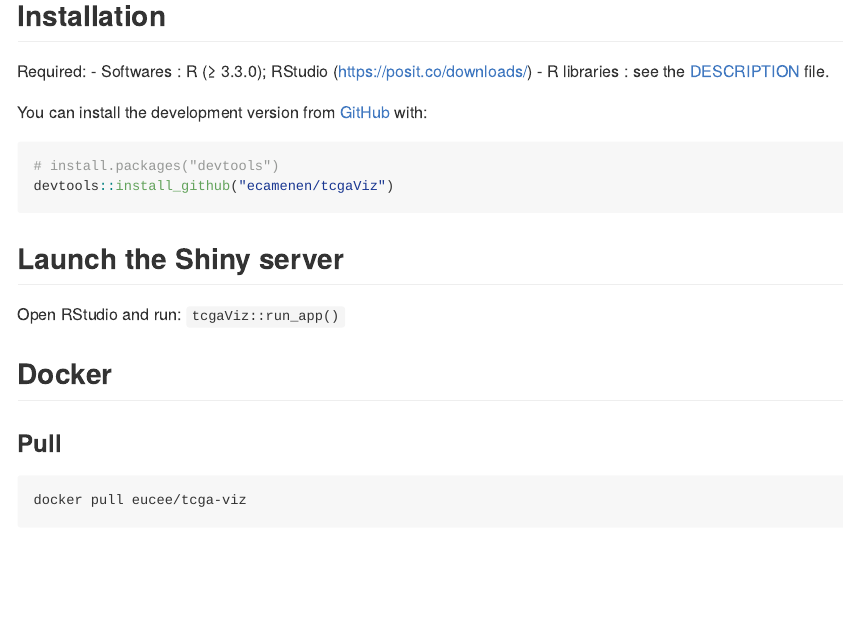
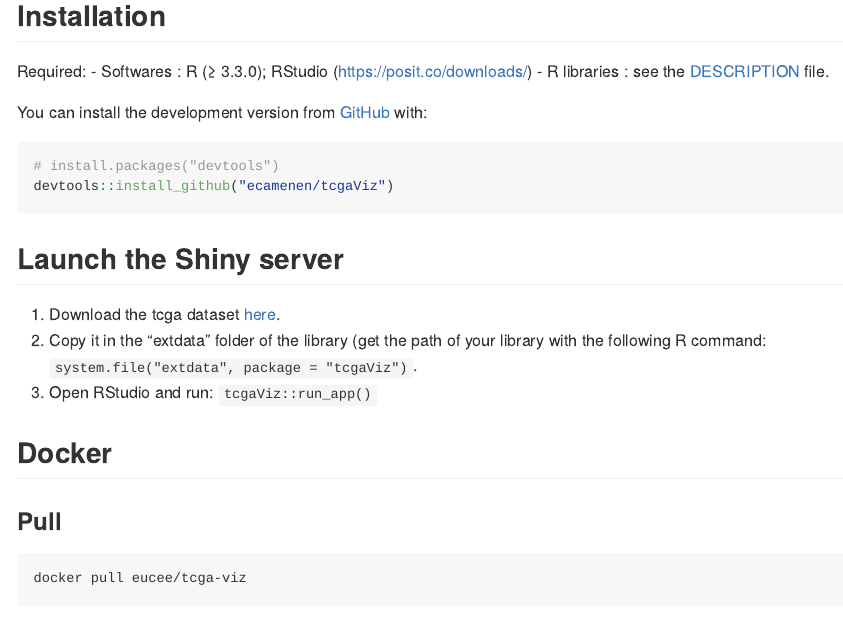
Before and after one commit to ecamenen/tcgaViz, an R Markdown document (README.Rmd): the page in a window 1100 px wide, from 190 px down. The pictures show the output file README.md that the author committed with the source, drawn offline in the style of GitHub; badge pictures from the web are left out.

Commit message:
Update the README

````diff
--- a/README.Rmd
+++ b/README.Rmd
@@ -37,7 +37,10 @@ devtools::install_github("ecamenen/tcgaViz")
 ```
 
 ## Launch the Shiny server
-Open RStudio and run: ```tcgaViz::run_app()```
+1. Download the tcga dataset [here](https://zenodo.org/record/6577211/files/tcga.rda?download=1).
+2. Copy it in the "extdata" folder of the library (get the path of your library
+ with the following R command: ```system.file("extdata", package = "tcgaViz")```.
+3. Open RStudio and run: ```tcgaViz::run_app()```
 
 ## Docker
 
````
Also changed, not shown: README.md.
